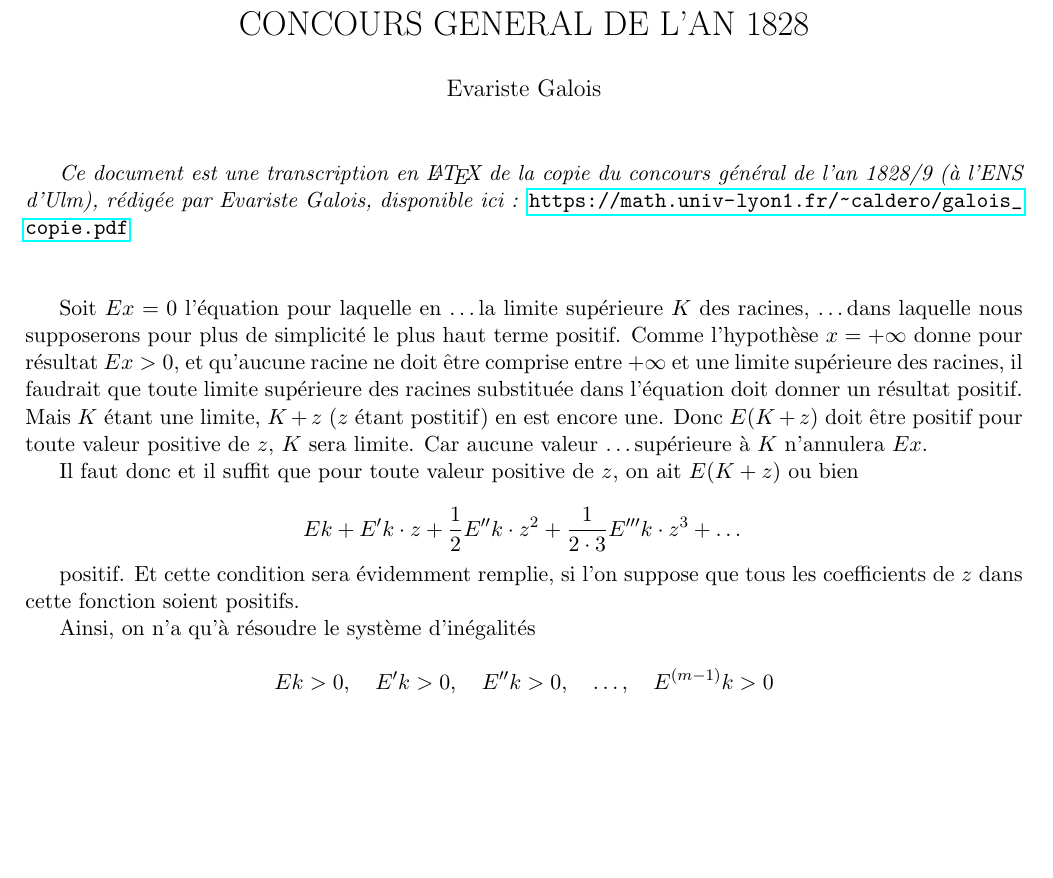
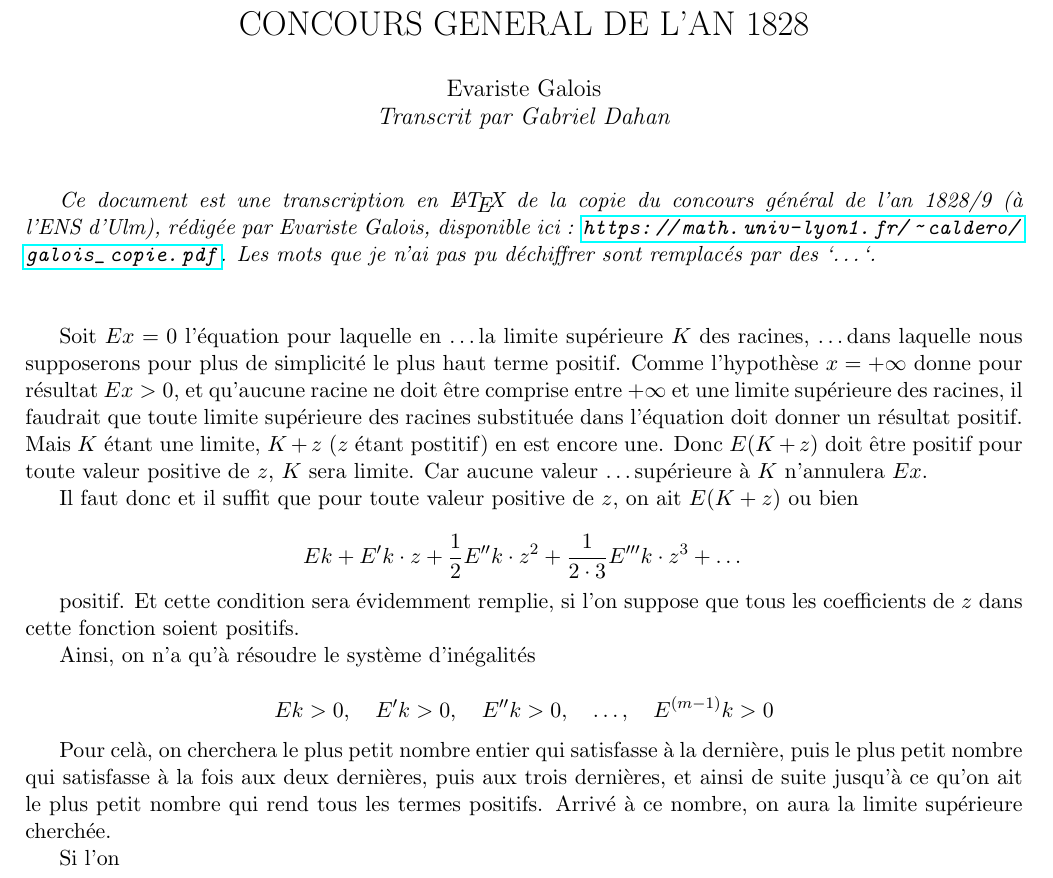
Before and after one commit to gabriel-dahan/copie-concours-ENS-Evariste-Galois, a LaTeX document (math.tex): part of the page, cut so that both start at the same text, the shorter picture padded with empty space. Compiled offline with pdfLaTeX.

Commit message:
Progress

```diff
--- a/math.tex
+++ b/math.tex
@@ -21,14 +21,16 @@
 
 
 \title{CONCOURS GENERAL DE L'AN 1828}
-\author{Evariste Galois}
+\author{Evariste Galois \\ \textit{Transcrit par Gabriel Dahan}}
 \date{}
 
 \begin{document}
 
 \maketitle
 
-\textit{Ce document est une transcription en \LaTeX{} de la copie du concours g\'en\'eral de l'an 1828/9 (à l'ENS d'Ulm), r\'edig\'ee par Evariste Galois, disponible ici : }\url{https://math.univ-lyon1.fr/~caldero/galois_copie.pdf}\newline
+\textit{Ce document est une transcription en \LaTeX{} de la copie du concours g\'en\'eral de l'an 1828/9 (à l'ENS d'Ulm),
+r\'edig\'ee par Evariste Galois, disponible ici : \url{https://math.univ-lyon1.fr/~caldero/galois_copie.pdf}.
+Les mots que je n'ai pas pu d\'echiffrer sont remplac\'es par des `\dots`.}\newline
 \newline
 
 Soit $Ex=0$ l'équation pour laquelle en \dots la limite supérieure $K$ des racines, \dots dans
@@ -51,4 +53,11 @@ Ainsi, on n'a qu'à résoudre le système d'inégalités
 
 $$Ek>0, \quad E'k>0, \quad E''k>0, \quad \dots, \quad E^{(m-1)}k>0$$
 
+Pour celà, on cherchera le plus petit nombre entier qui satisfasse à la dernière, puis
+le plus petit nombre qui satisfasse à la fois aux deux dernières, puis aux trois
+dernières, et ainsi de suite jusqu'à ce qu'on ait le plus petit nombre qui rend tous
+les termes positifs. Arrivé à ce nombre, on aura la limite supérieure cherchée.
+
+Si l'on
+
 \end{document}
```
Also changed, not shown: math.pdf.
